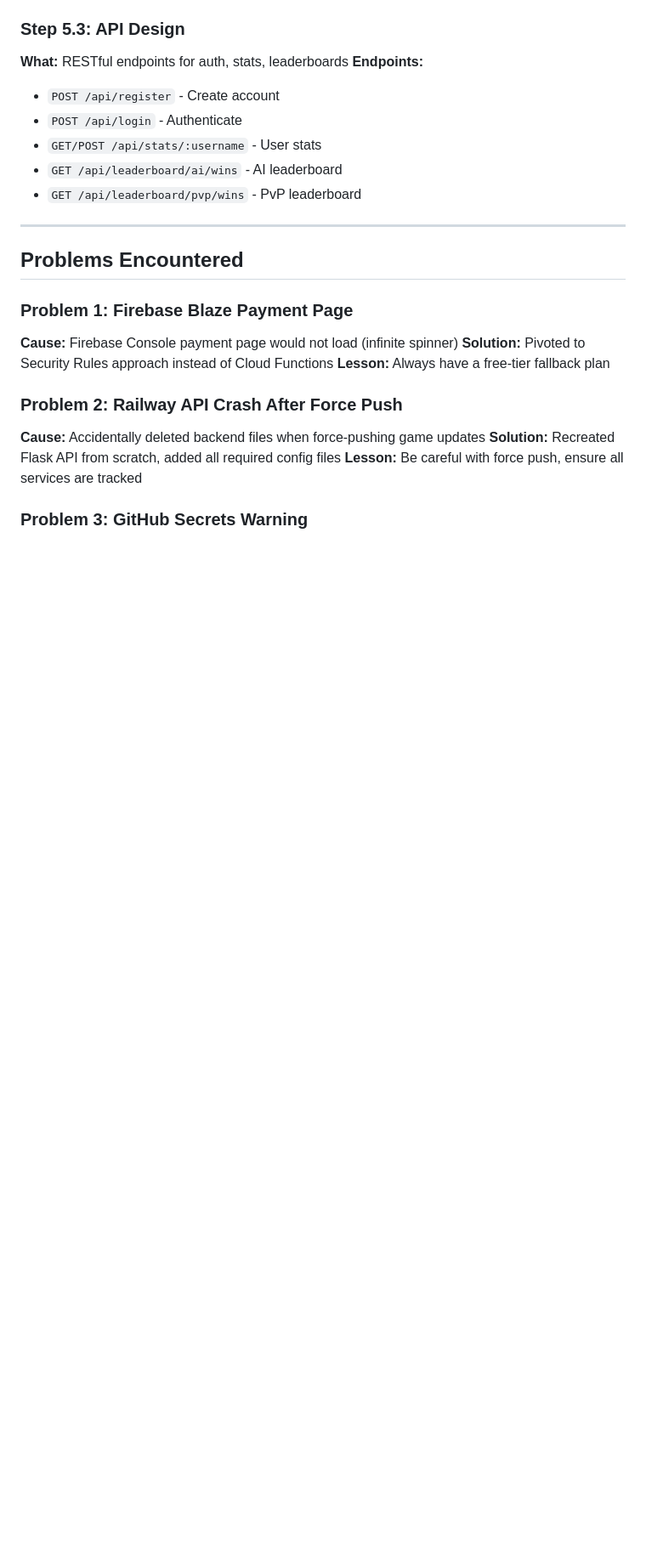
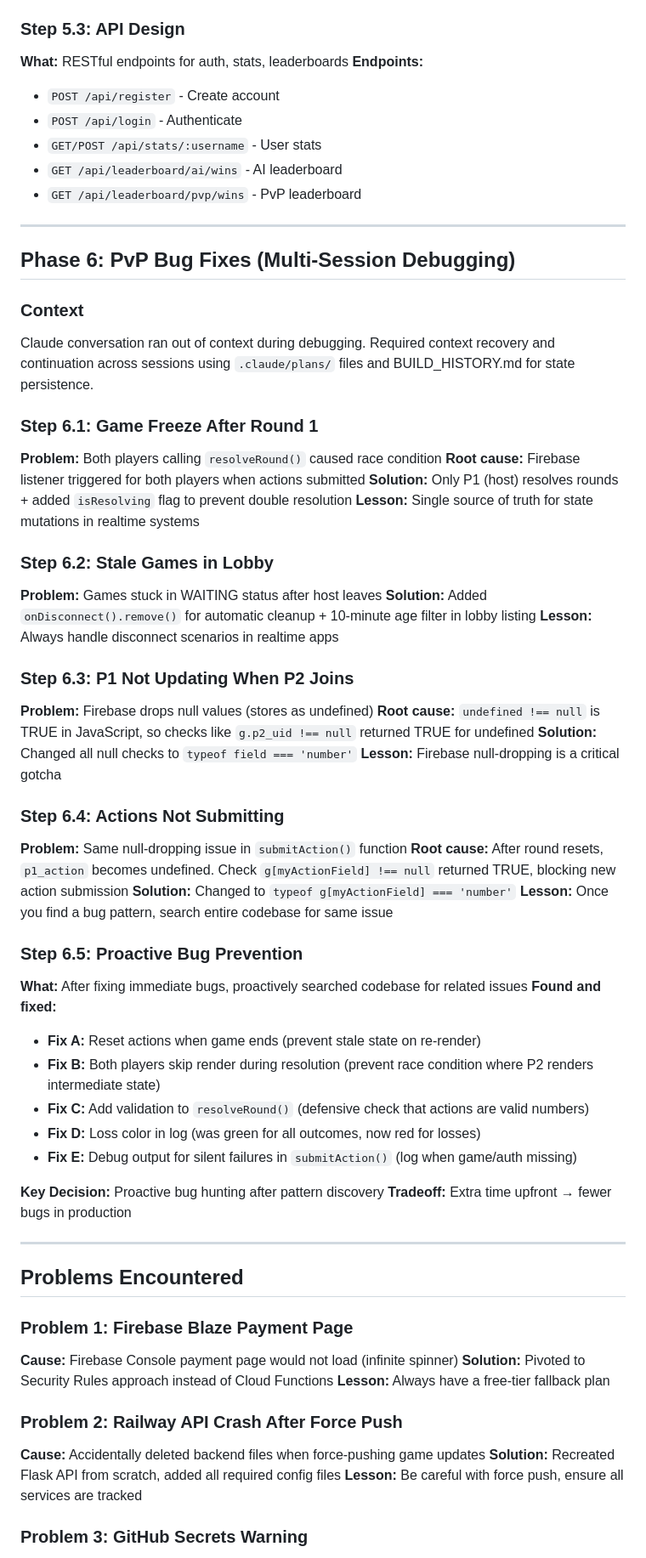
Before and after one commit to acceptc00kies/Shootout, a Markdown page: docs/BUILD_HISTORY.md, the part around one of its changes. Shown at 85% size. GitHub-like rendering; blank space fills up the shorter version.

Commit message:
docs: Add Phase 6 (PvP bug fixes) to BUILD_HISTORY
Documents the multi-session debugging process:
- Game freeze after round 1 (race condition fix)
- Stale games in lobby (onDisconnect cleanup)
- P1 not updating when P2 joins (Firebase null-dropping)
- Actions not submitting (same null-dropping issue)
- Proactive bug prevention (5 additional fixes)

Also adds Problem 4 documenting the Firebase null-dropping gotcha
that caused multiple bugs.

Co-Authored-By: Claude Opus 4.5 <noreply@anthropic.com>

```diff
--- a/docs/BUILD_HISTORY.md
+++ b/docs/BUILD_HISTORY.md
@@ -154,6 +154,48 @@ pvp_games/{id}:
 
 ---
 
+## Phase 6: PvP Bug Fixes (Multi-Session Debugging)
+
+### Context
+Claude conversation ran out of context during debugging. Required context recovery and continuation across sessions using `.claude/plans/` files and BUILD_HISTORY.md for state persistence.
+
+### Step 6.1: Game Freeze After Round 1
+**Problem:** Both players calling `resolveRound()` caused race condition
+**Root cause:** Firebase listener triggered for both players when actions submitted
+**Solution:** Only P1 (host) resolves rounds + added `isResolving` flag to prevent double resolution
+**Lesson:** Single source of truth for state mutations in realtime systems
+
+### Step 6.2: Stale Games in Lobby
+**Problem:** Games stuck in WAITING status after host leaves
+**Solution:** Added `onDisconnect().remove()` for automatic cleanup + 10-minute age filter in lobby listing
+**Lesson:** Always handle disconnect scenarios in realtime apps
+
+### Step 6.3: P1 Not Updating When P2 Joins
+**Problem:** Firebase drops null values (stores as undefined)
+**Root cause:** `undefined !== null` is TRUE in JavaScript, so checks like `g.p2_uid !== null` returned TRUE for undefined
+**Solution:** Changed all null checks to `typeof field === 'number'`
+**Lesson:** Firebase null-dropping is a critical gotcha
+
+### Step 6.4: Actions Not Submitting
+**Problem:** Same null-dropping issue in `submitAction()` function
+**Root cause:** After round resets, `p1_action` becomes undefined. Check `g[myActionField] !== null` returned TRUE, blocking new action submission
+**Solution:** Changed to `typeof g[myActionField] === 'number'`
+**Lesson:** Once you find a bug pattern, search entire codebase for same issue
+
+### Step 6.5: Proactive Bug Prevention
+**What:** After fixing immediate bugs, proactively searched codebase for related issues
+**Found and fixed:**
+- **Fix A:** Reset actions when game ends (prevent stale state on re-render)
+- **Fix B:** Both players skip render during resolution (prevent race condition where P2 renders intermediate state)
+- **Fix C:** Add validation to `resolveRound()` (defensive check that actions are valid numbers)
+- **Fix D:** Loss color in log (was green for all outcomes, now red for losses)
+- **Fix E:** Debug output for silent failures in `submitAction()` (log when game/auth missing)
+
+**Key Decision:** Proactive bug hunting after pattern discovery
+**Tradeoff:** Extra time upfront → fewer bugs in production
+
+---
+
 ## Problems Encountered
 
 ### Problem 1: Firebase Blaze Payment Page
```
Also changed, not shown: other parts of docs/BUILD_HISTORY.md (+9 -0 lines).
